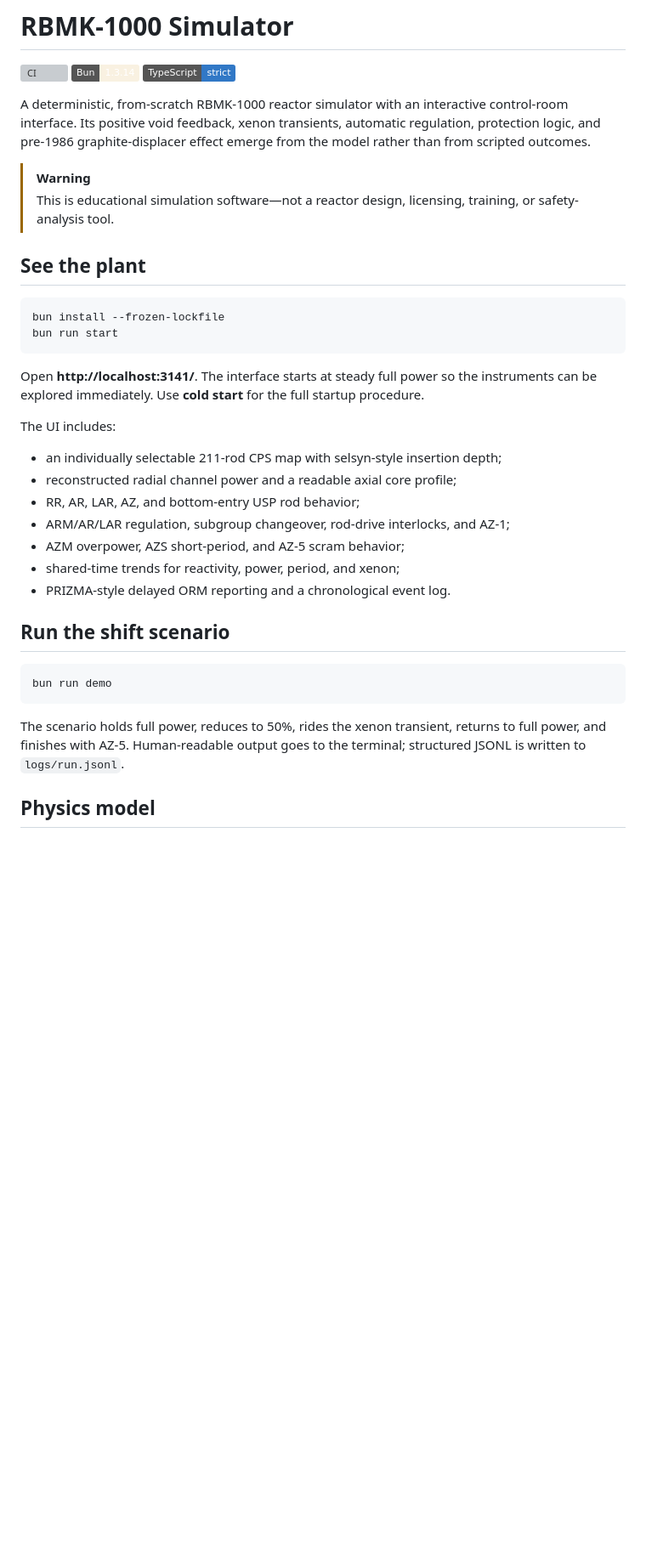
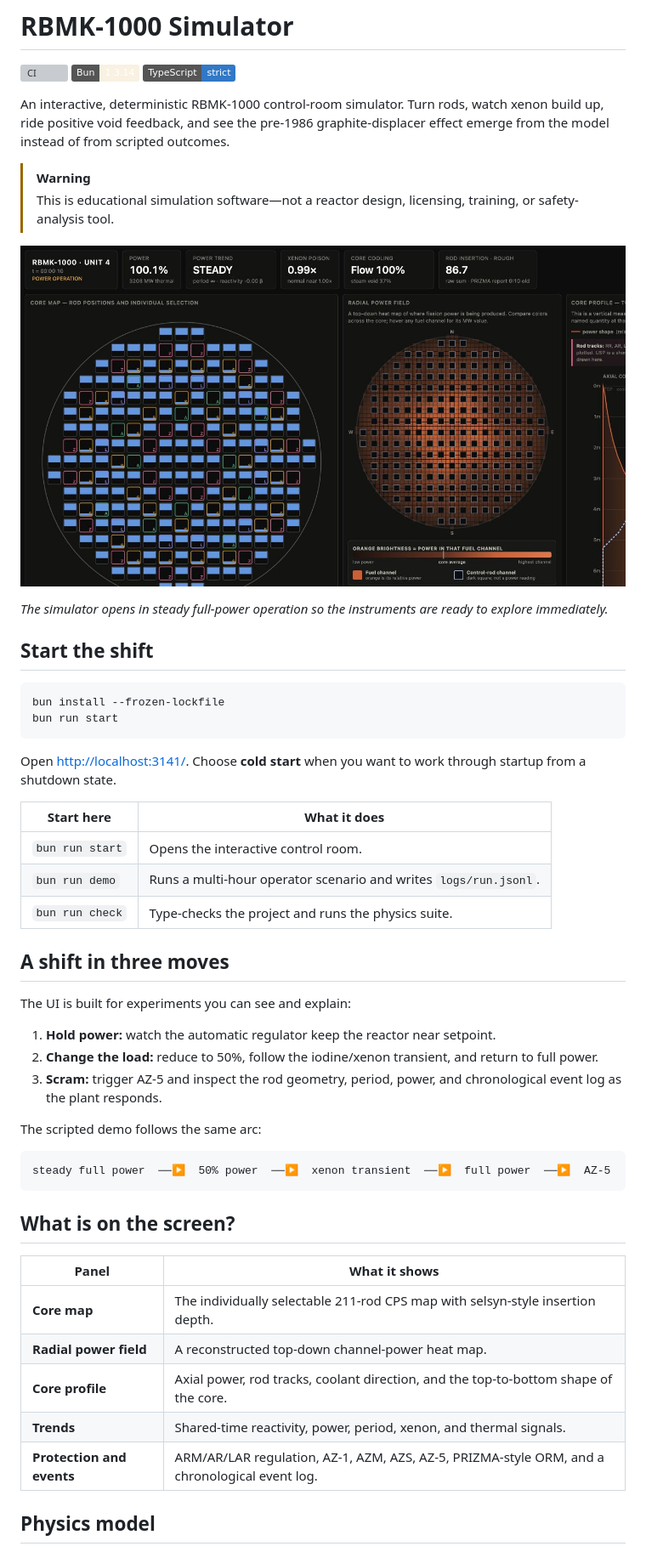
Before and after one commit to voidfreud/rbmk, a Markdown page: README.md, the part around one of its changes. Shown at 85% size. GitHub-like rendering; pictures changed too: docs/assets/control-room.jpg (added); badges without logos; blank space fills up the shorter version; grey boxes are pictures that could not be loaded.

Commit message:
Refresh README with control-room visuals

````diff
--- a/README.md
+++ b/README.md
@@ -4,45 +4,61 @@
 [![Bun](https://img.shields.io/badge/Bun-1.3.14-f9f1e1?logo=bun&logoColor=000)](https://bun.sh/)
 [![TypeScript](https://img.shields.io/badge/TypeScript-strict-3178c6?logo=typescript&logoColor=fff)](https://www.typescriptlang.org/)
 
-A deterministic, from-scratch RBMK-1000 reactor simulator with an interactive
-control-room interface. Its positive void feedback, xenon transients, automatic
-regulation, protection logic, and pre-1986 graphite-displacer effect emerge from
-the model rather than from scripted outcomes.
+An interactive, deterministic RBMK-1000 control-room simulator. Turn rods,
+watch xenon build up, ride positive void feedback, and see the pre-1986
+graphite-displacer effect emerge from the model instead of from scripted
+outcomes.
 
 > [!WARNING]
 > This is educational simulation software—not a reactor design, licensing,
 > training, or safety-analysis tool.
 
-## See the plant
+![RBMK-1000 Unit 4 control room](docs/assets/control-room.jpg)
+
+_The simulator opens in steady full-power operation so the instruments are ready
+to explore immediately._
+
+## Start the shift
 
 ```bash
 bun install --frozen-lockfile
 bun run start
 ```
 
-Open **http://localhost:3141/**. The interface starts at steady full power so
-the instruments can be explored immediately. Use **cold start** for the full
-startup procedure.
+Open [http://localhost:3141/](http://localhost:3141/). Choose **cold start**
+when you want to work through startup from a shutdown state.
 
-The UI includes:
+| Start here | What it does |
+| --- | --- |
+| `bun run start` | Opens the interactive control room. |
+| `bun run demo` | Runs a multi-hour operator scenario and writes `logs/run.jsonl`. |
+| `bun run check` | Type-checks the project and runs the physics suite. |
 
-- an individually selectable 211-rod CPS map with selsyn-style insertion depth;
-- reconstructed radial channel power and a readable axial core profile;
-- RR, AR, LAR, AZ, and bottom-entry USP rod behavior;
-- ARM/AR/LAR regulation, subgroup changeover, rod-drive interlocks, and AZ-1;
-- AZM overpower, AZS short-period, and AZ-5 scram behavior;
-- shared-time trends for reactivity, power, period, and xenon;
-- PRIZMA-style delayed ORM reporting and a chronological event log.
+## A shift in three moves
 
-## Run the shift scenario
+The UI is built for experiments you can see and explain:
 
-```bash
-bun run demo
+1. **Hold power:** watch the automatic regulator keep the reactor near setpoint.
+2. **Change the load:** reduce to 50%, follow the iodine/xenon transient, and
+   return to full power.
+3. **Scram:** trigger AZ-5 and inspect the rod geometry, period, power, and
+   chronological event log as the plant responds.
+
+The scripted demo follows the same arc:
+
+```text
+steady full power  ──▶  50% power  ──▶  xenon transient  ──▶  full power  ──▶  AZ-5
 ```
 
-The scenario holds full power, reduces to 50%, rides the xenon transient,
-returns to full power, and finishes with AZ-5. Human-readable output goes to the
-terminal; structured JSONL is written to `logs/run.jsonl`.
+## What is on the screen?
+
+| Panel | What it shows |
+| --- | --- |
+| **Core map** | The individually selectable 211-rod CPS map with selsyn-style insertion depth. |
+| **Radial power field** | A reconstructed top-down channel-power heat map. |
+| **Core profile** | Axial power, rod tracks, coolant direction, and the top-to-bottom shape of the core. |
+| **Trends** | Shared-time reactivity, power, period, xenon, and thermal signals. |
+| **Protection and events** | ARM/AR/LAR regulation, AZ-1, AZM, AZS, AZ-5, PRIZMA-style ORM, and a chronological event log. |
 
 ## Physics model
 
````
Also changed, not shown: other parts of README.md (+53 -27 lines).
